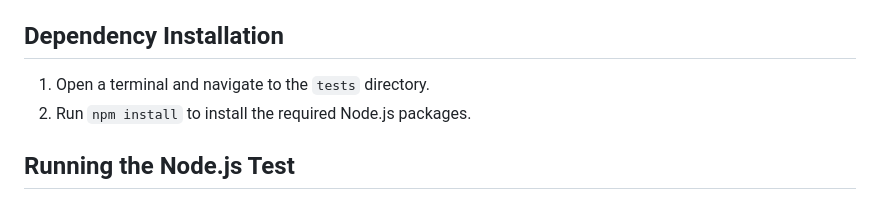
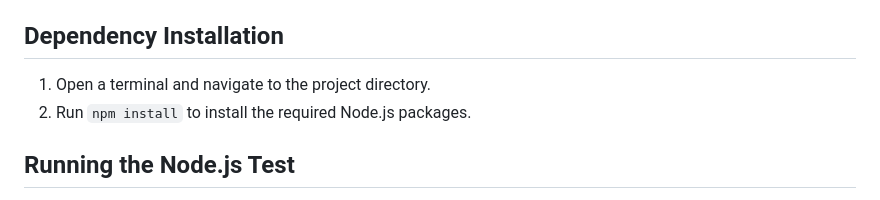
Before and after one commit to joshuadanpeterson/weather-app, a Markdown page: README.md, the part around the change. GitHub-like rendering.

```diff
--- a/README.md
+++ b/README.md
@@ -114,7 +114,7 @@ If you have any questions or suggestions, feel free to contact us on Discord:
 
 ## Dependency Installation
 
-1. Open a terminal and navigate to the `tests` directory.
+1. Open a terminal and navigate to the project directory.
 2. Run `npm install` to install the required Node.js packages.
 
 ## Running the Node.js Test
```
